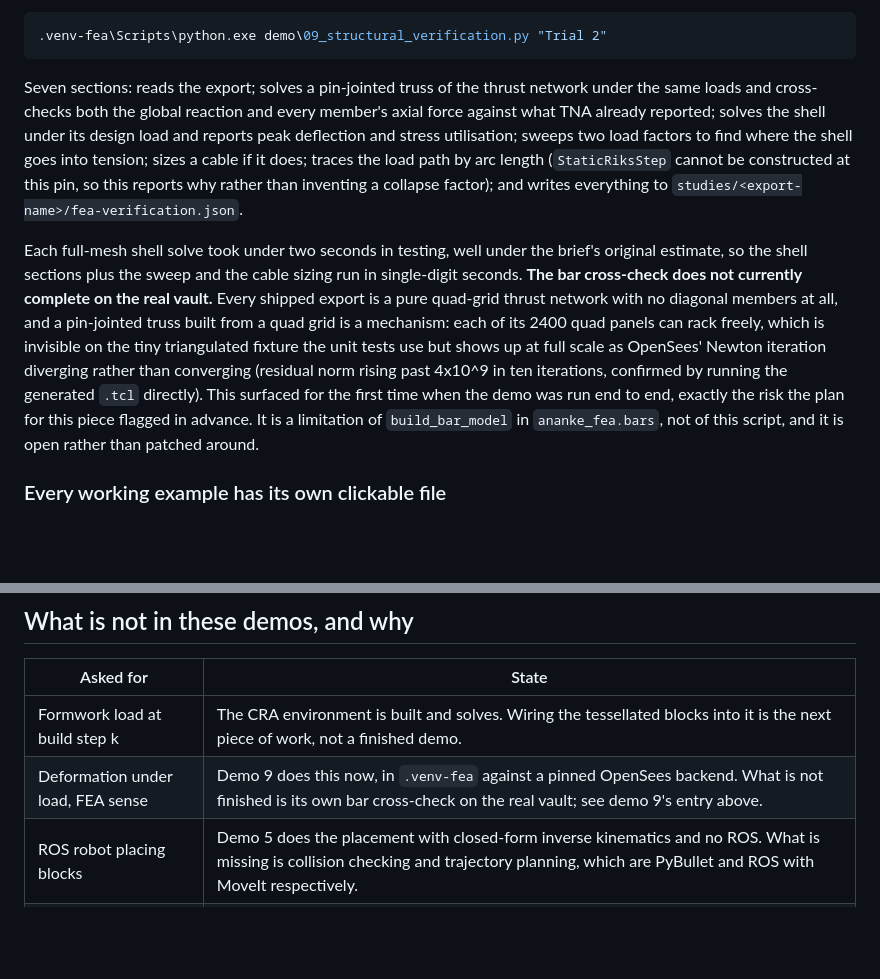
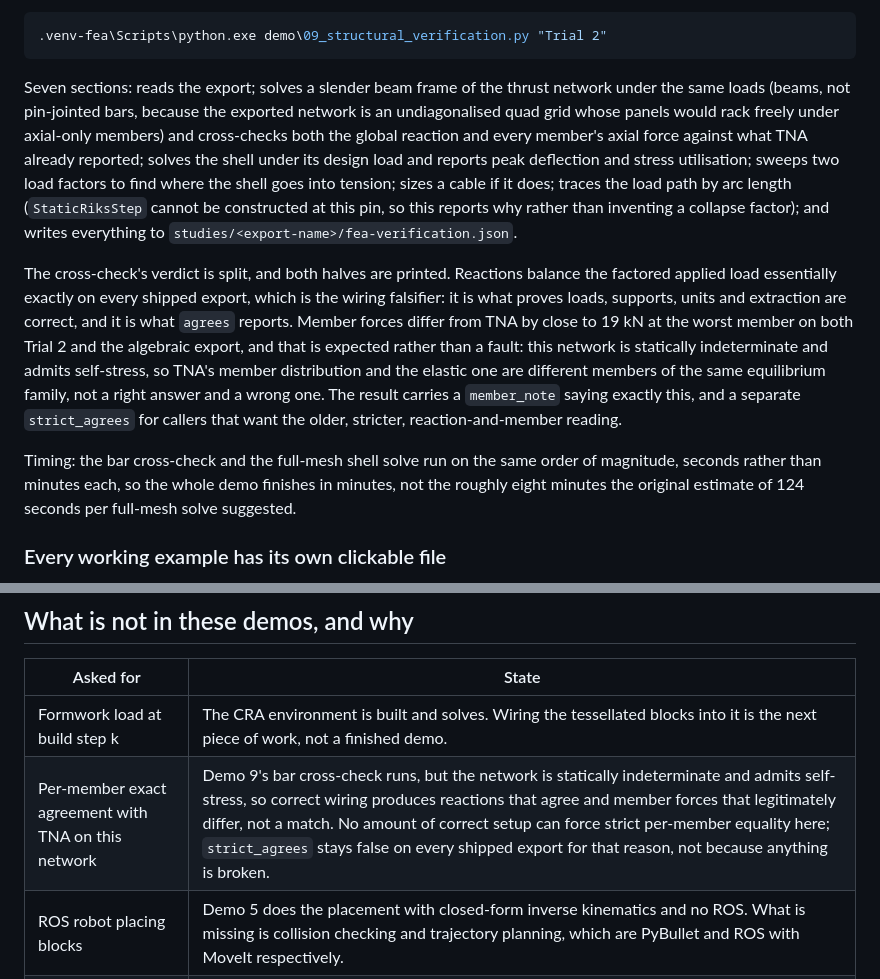
Before and after one commit to EJR-of-Scrutopia/COMPAS-workflow-GH_native, a Markdown page: demo/README.md, 2 parts joined by grey strips. Rendered like a GitHub page; blank space fills up the shorter version.

Commit message:
docs(fea): README catches up with the working cross-check

````diff
--- a/demo/README.md
+++ b/demo/README.md
@@ -175,9 +175,11 @@ algebraic TNA solve, closing to 0.03 kN); name one explicitly to override:
 .venv-fea\Scripts\python.exe demo\09_structural_verification.py "Trial 2"
 ```
 
-Seven sections: reads the export; solves a pin-jointed truss of the thrust
-network under the same loads and cross-checks both the global reaction and
-every member's axial force against what TNA already reported; solves the
+Seven sections: reads the export; solves a slender beam frame of the thrust
+network under the same loads (beams, not pin-jointed bars, because the
+exported network is an undiagonalised quad grid whose panels would rack
+freely under axial-only members) and cross-checks both the global reaction
+and every member's axial force against what TNA already reported; solves the
 shell under its design load and reports peak deflection and stress
 utilisation; sweeps two load factors to find where the shell goes into
 tension; sizes a cable if it does; traces the load path by arc length
@@ -185,20 +187,22 @@ tension; sizes a cable if it does; traces the load path by arc length
 rather than inventing a collapse factor); and writes everything to
 `studies/<export-name>/fea-verification.json`.
 
-Each full-mesh shell solve took under two seconds in testing, well under the
-brief's original estimate, so the shell sections plus the sweep and the cable
-sizing run in single-digit seconds. **The bar cross-check does not
-currently complete on the real vault.** Every shipped export is a pure
-quad-grid thrust network with no diagonal members at all, and a pin-jointed
-truss built from a quad grid is a mechanism: each of its 2400 quad panels can
-rack freely, which is invisible on the tiny triangulated fixture the unit
-tests use but shows up at full scale as OpenSees' Newton iteration diverging
-rather than converging (residual norm rising past 4x10^9 in ten iterations,
-confirmed by running the generated `.tcl` directly). This surfaced for the
-first time when the demo was run end to end, exactly the risk the plan for
-this piece flagged in advance. It is a limitation of `build_bar_model` in
-`ananke_fea.bars`, not of this script, and it is open rather than patched
-around.
+The cross-check's verdict is split, and both halves are printed. Reactions
+balance the factored applied load essentially exactly on every shipped
+export, which is the wiring falsifier: it is what proves loads, supports,
+units and extraction are correct, and it is what `agrees` reports. Member
+forces differ from TNA by close to 19 kN at the worst member on both Trial 2
+and the algebraic export, and that is expected rather than a fault: this
+network is statically indeterminate and admits self-stress, so TNA's member
+distribution and the elastic one are different members of the same
+equilibrium family, not a right answer and a wrong one. The result carries a
+`member_note` saying exactly this, and a separate `strict_agrees` for
+callers that want the older, stricter, reaction-and-member reading.
+
+Timing: the bar cross-check and the full-mesh shell solve run on the same
+order of magnitude, seconds rather than minutes each, so the whole demo
+finishes in minutes, not the roughly eight minutes the original estimate of
+124 seconds per full-mesh solve suggested.
 
 ### Every working example has its own clickable file
 
@@ -267,6 +271,6 @@ file sets it. Multiply the vectors instead.
 | Asked for | State |
 | --- | --- |
 | Formwork load at build step k | The CRA environment is built and solves. Wiring the tessellated blocks into it is the next piece of work, not a finished demo. |
-| Deformation under load, FEA sense | Demo 9 does this now, in `.venv-fea` against a pinned OpenSees backend. What is not finished is its own bar cross-check on the real vault; see demo 9's entry above. |
+| Per-member exact agreement with TNA on this network | Demo 9's bar cross-check runs, but the network is statically indeterminate and admits self-stress, so correct wiring produces reactions that agree and member forces that legitimately differ, not a match. No amount of correct setup can force strict per-member equality here; `strict_agrees` stays false on every shipped export for that reason, not because anything is broken. |
 | ROS robot placing blocks | Demo 5 does the placement with closed-form inverse kinematics and no ROS. What is missing is collision checking and trajectory planning, which are PyBullet and ROS with MoveIt respectively. |
 | Cross, fan and pavilion vaults | `NotImplementedError` stubs in compas_dem 0.5.0. Demo 6 names them. |
````
